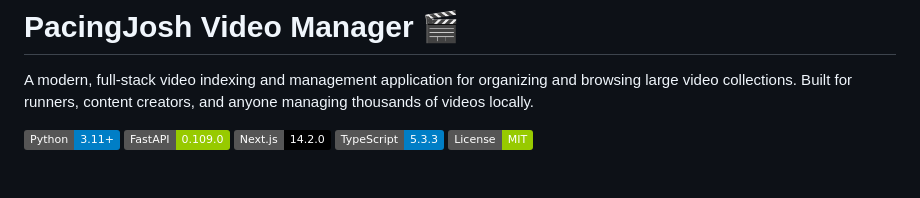
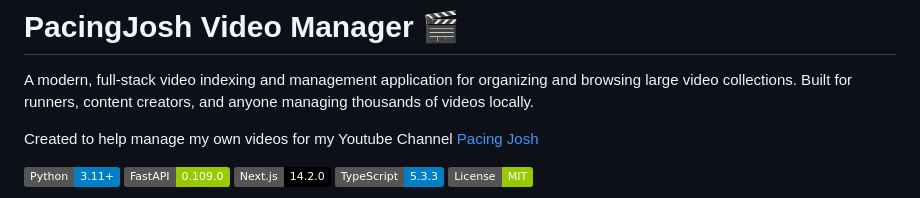
Before and after one commit to joaoh82/pacingjosh-video-manager, a Markdown page: README.md, the part around the change. Drawn GitHub-style; badges without logos; blank space fills up the shorter version.

```diff
--- a/README.md
+++ b/README.md
@@ -1,6 +1,8 @@
 # PacingJosh Video Manager 🎬
 
 A modern, full-stack video indexing and management application for organizing and browsing large video collections. Built for runners, content creators, and anyone managing thousands of videos locally.
+
+Created to help manage my own videos for my Youtube Channel [Pacing Josh](https://www.youtube.com/@pacingjosh)
 
 ![Python](https://img.shields.io/badge/Python-3.11+-blue.svg)
 ![FastAPI](https://img.shields.io/badge/FastAPI-0.109.0-green.svg)
```
